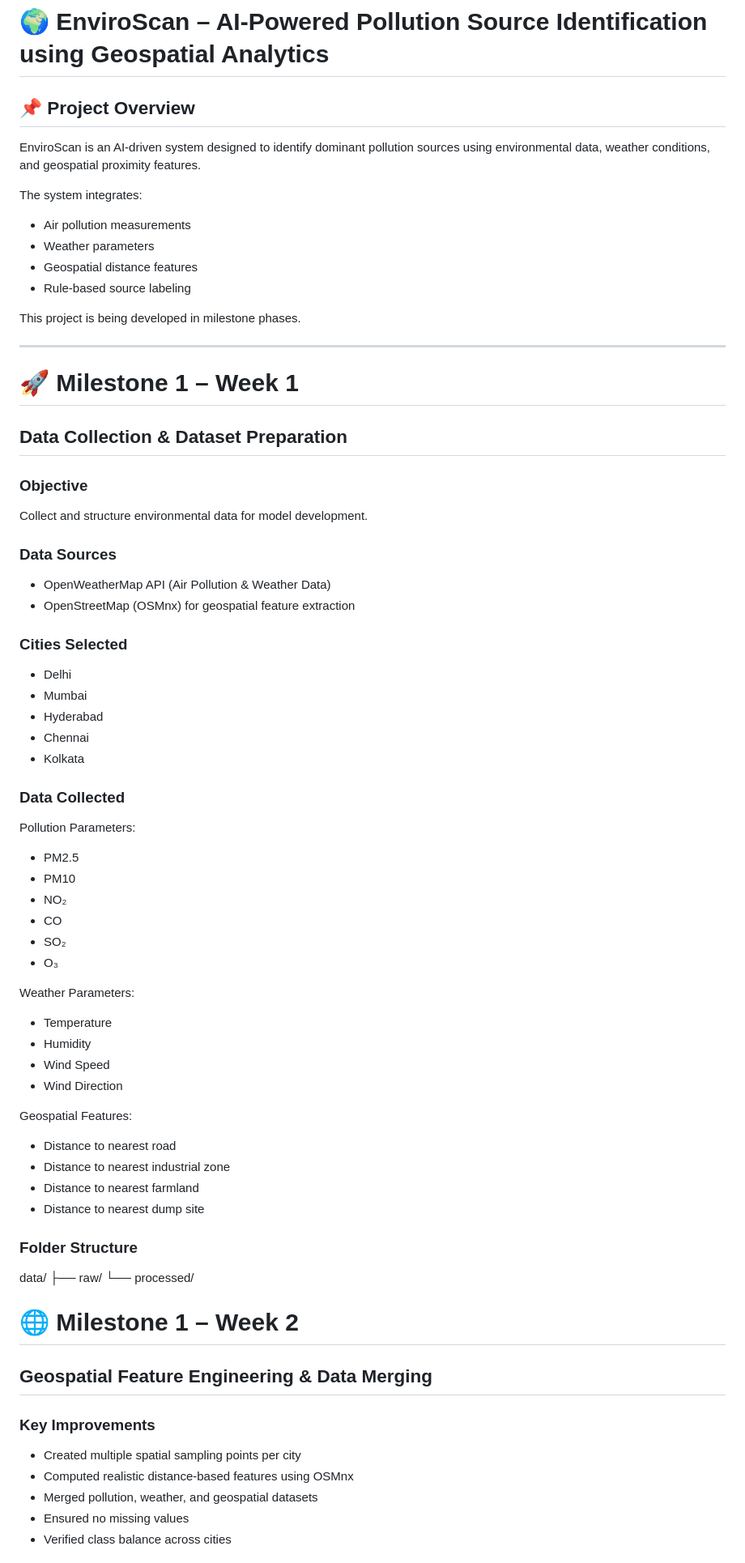
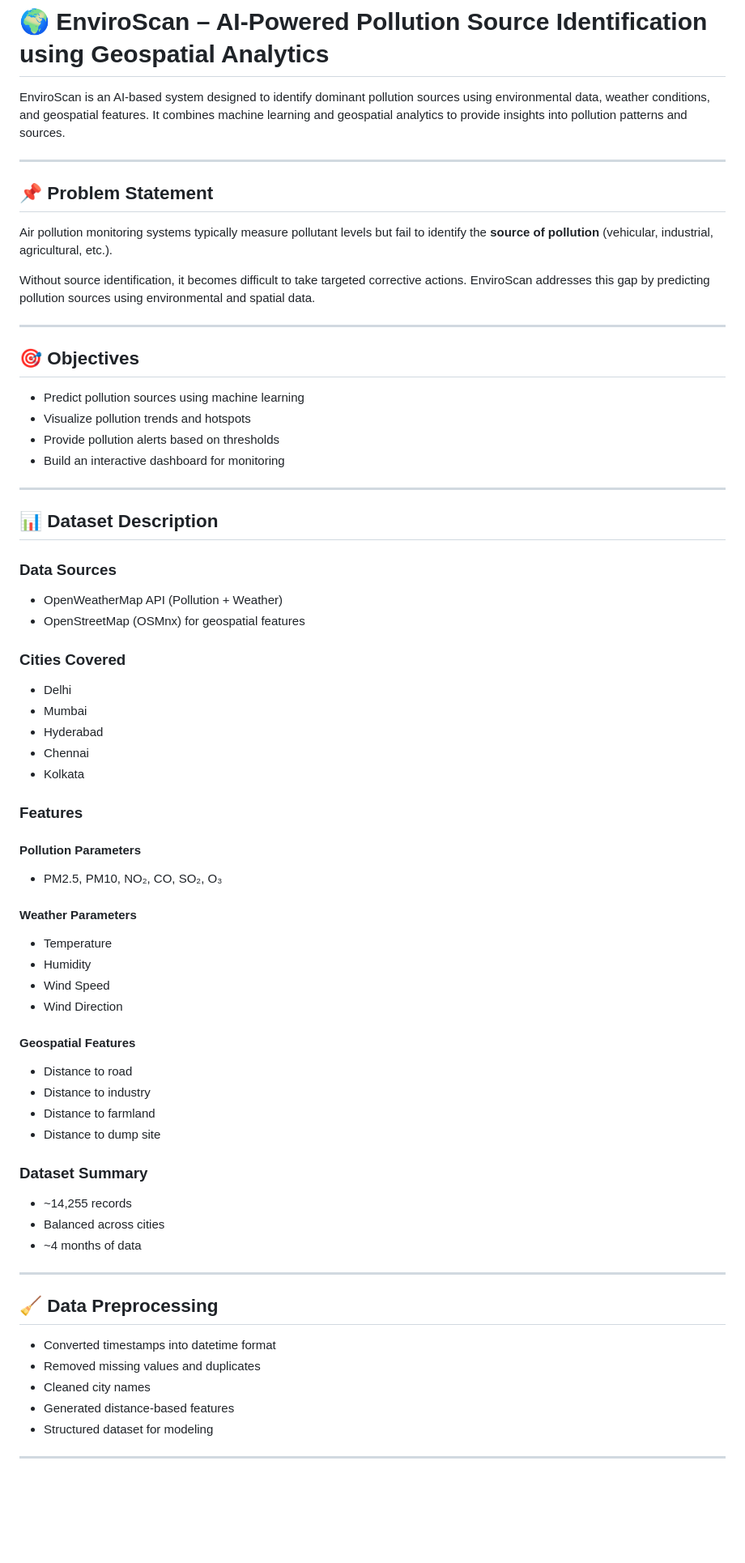
Before and after one commit to springboardmentor66871h/Environ_Scan_Project, a Markdown page: README.md, the part around one of its changes. Shown at 81% size. Drawn GitHub-style; blank space fills up the shorter version.

Commit message:
Final README update

```diff
--- a/README.md
+++ b/README.md
@@ -1,70 +1,70 @@
 # 🌍 EnviroScan – AI-Powered Pollution Source Identification using Geospatial Analytics
 
-## 📌 Project Overview
-EnviroScan is an AI-driven system designed to identify dominant pollution sources using environmental data, weather conditions, and geospatial proximity features.
-
-The system integrates:
-- Air pollution measurements
-- Weather parameters
-- Geospatial distance features
-- Rule-based source labeling
-
-This project is being developed in milestone phases.
+EnviroScan is an AI-based system designed to identify dominant pollution sources using environmental data, weather conditions, and geospatial features. It combines machine learning and geospatial analytics to provide insights into pollution patterns and sources.
 
 ---
 
-# 🚀 Milestone 1 – Week 1
-## Data Collection & Dataset Preparation
+## 📌 Problem Statement
 
-### Objective
-Collect and structure environmental data for model development.
+Air pollution monitoring systems typically measure pollutant levels but fail to identify the **source of pollution** (vehicular, industrial, agricultural, etc.).
+
+Without source identification, it becomes difficult to take targeted corrective actions. EnviroScan addresses this gap by predicting pollution sources using environmental and spatial data.
+
+---
+
+## 🎯 Objectives
+
+- Predict pollution sources using machine learning
+- Visualize pollution trends and hotspots
+- Provide pollution alerts based on thresholds
+- Build an interactive dashboard for monitoring
+
+---
+
+## 📊 Dataset Description
 
 ### Data Sources
-- OpenWeatherMap API (Air Pollution & Weather Data)
-- OpenStreetMap (OSMnx) for geospatial feature extraction
+- OpenWeatherMap API (Pollution + Weather)
+- OpenStreetMap (OSMnx) for geospatial features
 
-### Cities Selected
+### Cities Covered
 - Delhi
 - Mumbai
 - Hyderabad
 - Chennai
 - Kolkata
 
-### Data Collected
-Pollution Parameters:
-- PM2.5
-- PM10
-- NO₂
-- CO
-- SO₂
-- O₃
+### Features
 
-Weather Parameters:
+#### Pollution Parameters
+- PM2.5, PM10, NO₂, CO, SO₂, O₃
+
+#### Weather Parameters
 - Temperature
 - Humidity
 - Wind Speed
 - Wind Direction
 
-Geospatial Features:
-- Distance to nearest road
-- Distance to nearest industrial zone
-- Distance to nearest farmland
-- Distance to nearest dump site
+#### Geospatial Features
+- Distance to road
+- Distance to industry
+- Distance to farmland
+- Distance to dump site
 
-### Folder Structure
-data/
-├── raw/
-└── processed/
+### Dataset Summary
+- ~14,255 records
+- Balanced across cities
+- ~4 months of data
 
+---
 
+## 🧹 Data Preprocessing
 
-# 🌐 Milestone 1 – Week 2
-## Geospatial Feature Engineering & Data Merging
+- Converted timestamps into datetime format
+- Removed missing values and duplicates
+- Cleaned city names
+- Generated distance-based features
+- Structured dataset for modeling
 
-### Key Improvements
-- Created multiple spatial sampling points per city
-- Computed realistic distance-based features using OSMnx
-- Merged pollution, weather, and geospatial datasets
-- Ensured no missing values
-- Verified class balance across cities
+---
 
```
Also changed, not shown: other parts of README.md (+135 -79 lines).
